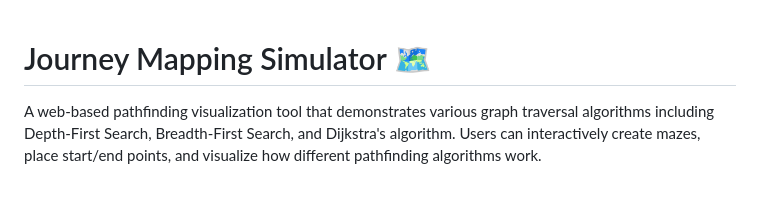
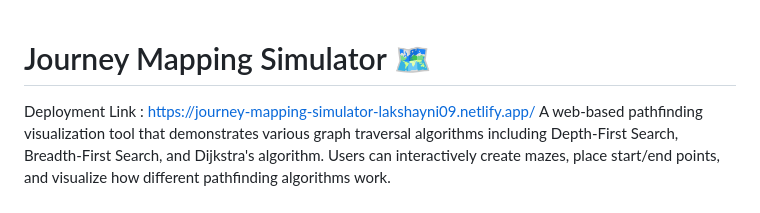
Before and after one commit to Lakshay-Codes/Journey-Mapping-Simulator, a Markdown page: README.md, the part around the change. Drawn GitHub-style.

```diff
--- a/README.md
+++ b/README.md
@@ -1,7 +1,7 @@
 
 
 # Journey Mapping Simulator 🗺️
-
+Deployment Link : https://journey-mapping-simulator-lakshayni09.netlify.app/
 A web-based pathfinding visualization tool that demonstrates various graph traversal algorithms including Depth-First Search, Breadth-First Search, and Dijkstra's algorithm. Users can interactively create mazes, place start/end points, and visualize how different pathfinding algorithms work.
 
 
```
